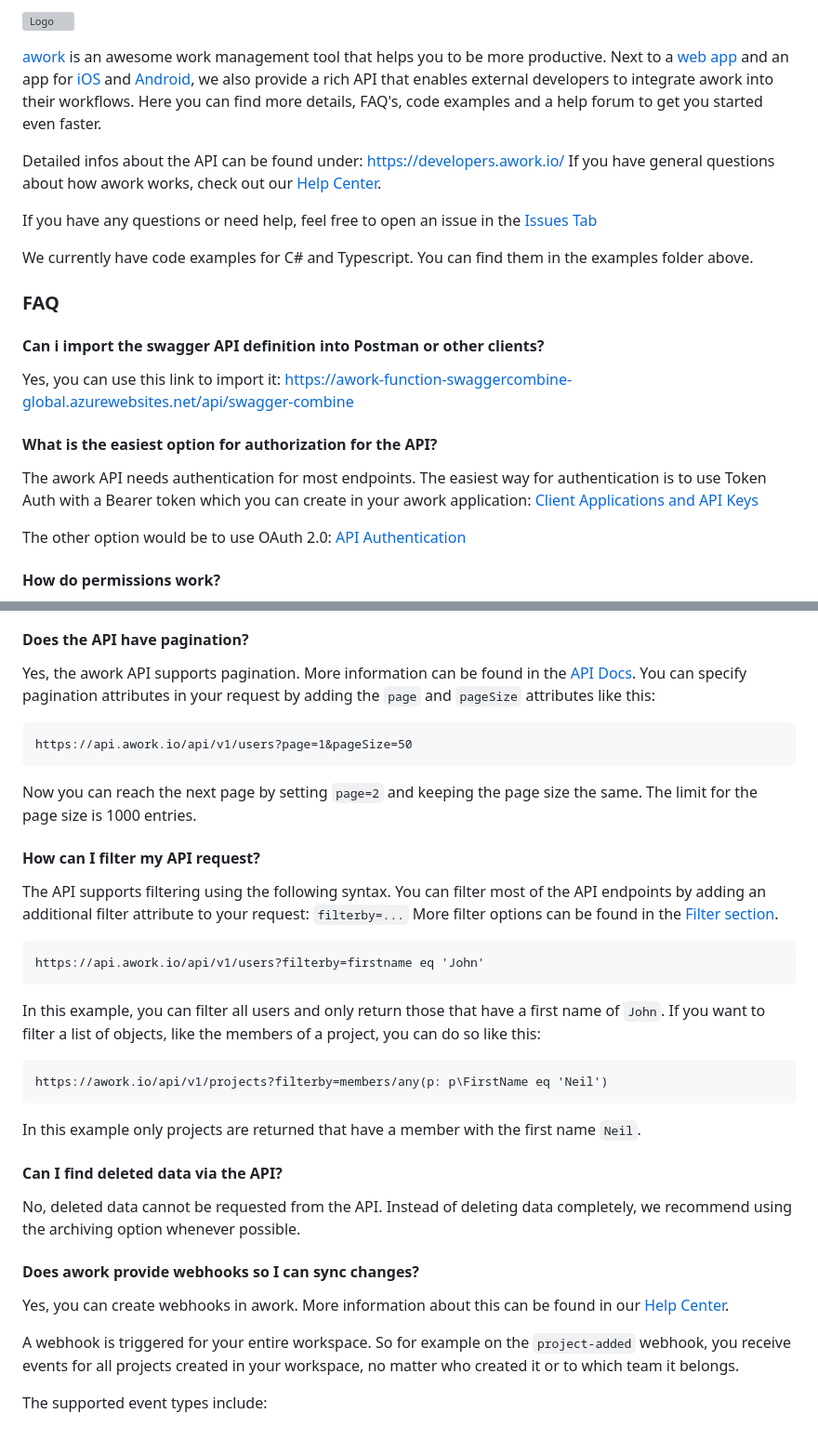
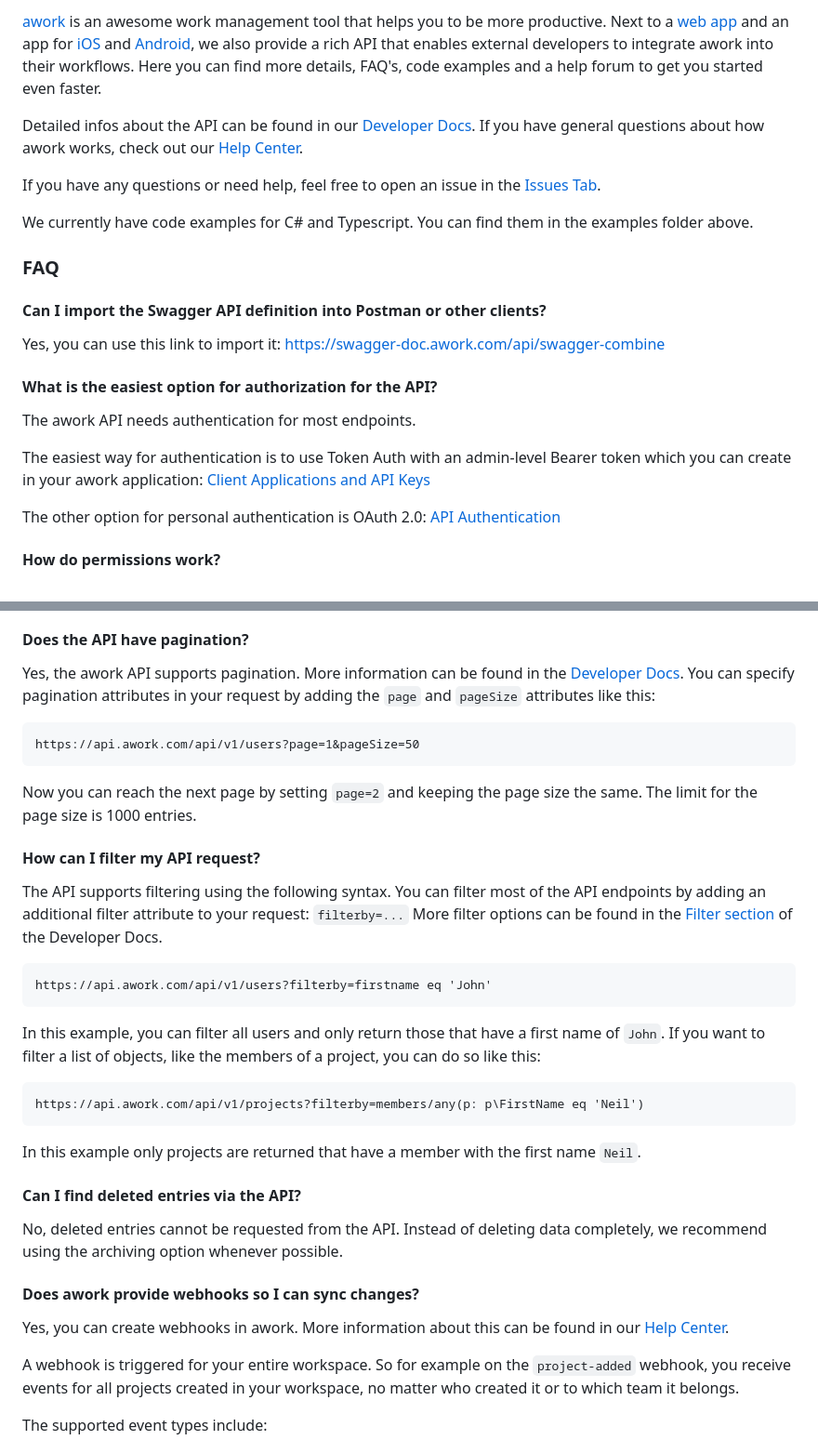
Before and after one commit to awork-io/awork, a Markdown page: README.md, 2 parts joined by grey strips. Shown at 93% size. Drawn GitHub-style; grey boxes are pictures that could not be loaded.

Commit message:
[Chore] Switch domain to awork.com (#140)
* [Chore] Switch domain to awork.com

* Update README.md

````diff
--- a/README.md
+++ b/README.md
@@ -2,25 +2,25 @@
 
-![Logo](https://www.awork.io/wp-content/uploads/2019/01/aworkLogoB-1.svg)
+[awork](https://www.awork.com/) is an awesome work management tool that helps you to be more productive. Next to a [web app](https://app.awork.com/) and an app for [iOS](https://apps.apple.com/de/app/awork-organisiere-dein-team/id1466945183) and [Android](https://play.google.com/store/apps/details?id=io.awork\&hl=gsw\&gl=US), we also provide a rich API that enables external developers to integrate awork into their workflows. Here you can find more details, FAQ's, code examples and a help forum to get you started even faster.
 
-[awork](https://www.awork.io/) is an awesome work management tool that helps you to be more productive. Next to a [web app](https://app.awork.io/) and an app for [iOS](https://apps.apple.com/de/app/awork-organisiere-dein-team/id1466945183) and [Android](https://play.google.com/store/apps/details?id=io.awork\&hl=gsw\&gl=US), we also provide a rich API that enables external developers to integrate awork into their workflows. Here you can find more details, FAQ's, code examples and a help forum to get you started even faster.
+Detailed infos about the API can be found in our [Developer Docs](https://developers.awork.com/). If you have general questions about how awork works, check out our [Help Center](https://support.awork.com/en).
 
-Detailed infos about the API can be found under: https://developers.awork.io/ If you have general questions about how awork works, check out our [Help Center](https://support.awork.io/hc/en-us).
-
-If you have any questions or need help, feel free to open an issue in the [Issues Tab](https://github.com/awork-io/awork/issues)
+If you have any questions or need help, feel free to open an issue in the [Issues Tab](https://github.com/awork-io/awork/issues).
 
 We currently have code examples for C# and Typescript. You can find them in the examples folder above.
 
 ### FAQ
 
-#### Can i import the swagger API definition into Postman or other clients?
+#### Can I import the Swagger API definition into Postman or other clients?
 
-Yes, you can use this link to import it: [https://awork-function-swaggercombine-global.azurewebsites.net/api/swagger-combine](https://awork-function-swaggercombine-global.azurewebsites.net/api/swagger-combine)
+Yes, you can use this link to import it: [https://swagger-doc.awork.com/api/swagger-combine](https://swagger-doc.awork.com/api/swagger-combine)
 
 #### What is the easiest option for authorization for the API?
 
-The awork API needs authentication for most endpoints. The easiest way for authentication is to use Token Auth with a Bearer token which you can create in your awork application: [Client Applications and API Keys](https://support.awork.io/hc/en-us/articles/360002815960-Client-Applications-and-API-Keys)
+The awork API needs authentication for most endpoints.
 
-The other option would be to use OAuth 2.0: [API Authentication](https://developers.awork.io/#authentication)
+The easiest way for authentication is to use Token Auth with an admin-level Bearer token which you can create in your awork application: [Client Applications and API Keys](https://support.awork.com/en/articles/5415664-client-applications-and-api-keys)
+
+The other option for personal authentication is OAuth 2.0: [API Authentication](https://developers.awork.com/#authentication)
 
 #### How do permissions work?
 
@@ -30,33 +30,33 @@ More information on permissions can be found in the [Help Center](https://suppor
 
 #### Does the API have pagination?
 
-Yes, the awork API supports pagination. More information can be found in the [API Docs](https://developers.awork.io/pagination-and-filtering). You can specify pagination attributes in your request by adding the `page` and `pageSize` attributes like this:
+Yes, the awork API supports pagination. More information can be found in the [Developer Docs](https://developers.awork.com/pagination-and-filtering). You can specify pagination attributes in your request by adding the `page` and `pageSize` attributes like this:
 
 ```
-https://api.awork.io/api/v1/users?page=1&pageSize=50
+https://api.awork.com/api/v1/users?page=1&pageSize=50
 ```
 
 Now you can reach the next page by setting `page=2` and keeping the page size the same. The limit for the page size is 1000 entries.
 
 #### How can I filter my API request?
 
-The API supports filtering using the following syntax. You can filter most of the API endpoints by adding an additional filter attribute to your request: `filterby=...` More filter options can be found in the [Filter section](https://developers.awork.io/filtering).
+The API supports filtering using the following syntax. You can filter most of the API endpoints by adding an additional filter attribute to your request: `filterby=...` More filter options can be found in the [Filter section](https://developers.awork.com/filtering) of the Developer Docs.
 
 ```
-https://api.awork.io/api/v1/users?filterby=firstname eq 'John'
+https://api.awork.com/api/v1/users?filterby=firstname eq 'John'
 ```
 
 In this example, you can filter all users and only return those that have a first name of `John`. If you want to filter a list of objects, like the members of a project, you can do so like this:
 
 ```
-https://awork.io/api/v1/projects?filterby=members/any(p: p\FirstName eq 'Neil')
+https://api.awork.com/api/v1/projects?filterby=members/any(p: p\FirstName eq 'Neil')
 ```
 
 In this example only projects are returned that have a member with the first name `Neil`.
 
-#### Can I find deleted data via the API?
+#### Can I find deleted entries via the API?
 
-No, deleted data cannot be requested from the API. Instead of deleting data completely, we recommend using the archiving option whenever possible.
+No, deleted entries cannot be requested from the API. Instead of deleting data completely, we recommend using the archiving option whenever possible.
 
 #### Does awork provide webhooks so I can sync changes?
 
````
Also changed, not shown: other parts of README.md (+3 -3 lines).
